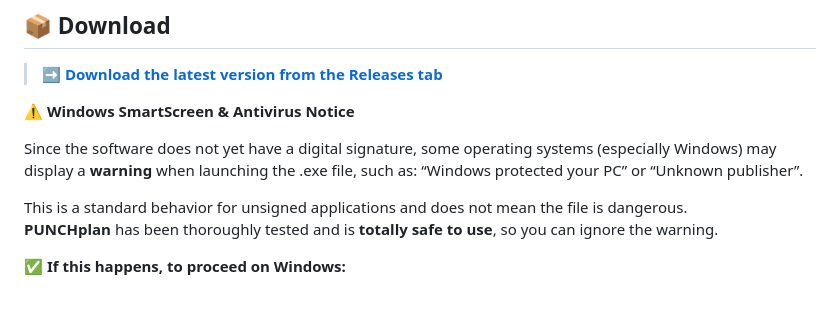
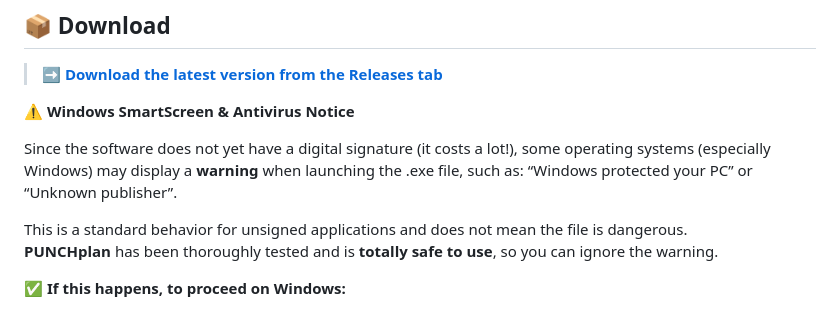
Before and after one commit to BenBalder/EndoDraft, a Markdown page: README.md, the part around the change. GitHub-like rendering.

```diff
--- a/README.md
+++ b/README.md
@@ -39,7 +39,7 @@ It enables precise design of fenestration locations, visual feedback in 2D/3D, a
 
 **⚠️ Windows SmartScreen & Antivirus Notice**<br>
 
-Since the software does not yet have a digital signature, some operating systems (especially Windows) may display a **warning** when launching the .exe file, such as:
+Since the software does not yet have a digital signature (it costs a lot!), some operating systems (especially Windows) may display a **warning** when launching the .exe file, such as:
 “Windows protected your PC” or “Unknown publisher”.
 
 This is a standard behavior for unsigned applications and does not mean the file is dangerous.<br>
```
